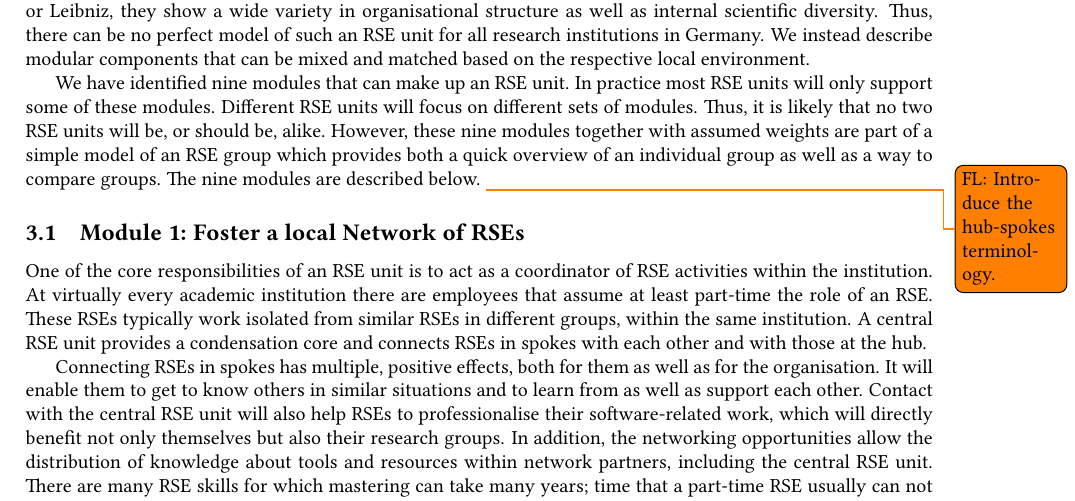
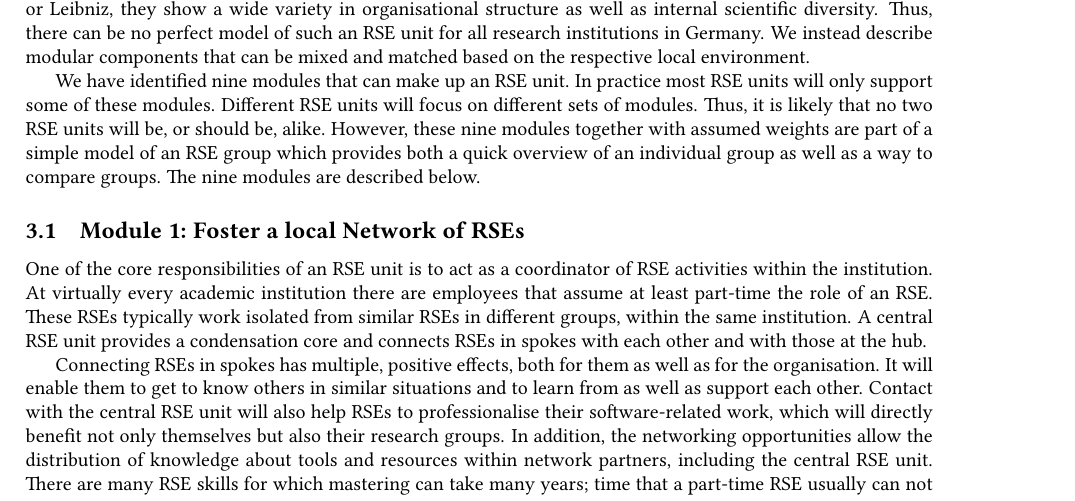
Before and after one commit to DE-RSE/2023_paper-RSE-groups, a LaTeX document (paper.tex): part of page 4 of 14, cut so that both start at the same text. Compiled offline with pdfLaTeX; a LaTeX package or settings file that is missing is left out.

Commit message:
I do think this belongs into Module 1

```diff
--- a/paper.tex
+++ b/paper.tex
@@ -258,7 +258,6 @@ Different RSE units will focus on different sets of modules.
 Thus, it is likely that no two RSE units will be, or should be, alike.
 However, these nine modules together with assumed weights are part of a simple model of an RSE group which provides both a quick overview of an individual group as well as a way to compare groups.
 The nine modules are described below.
-\todo{FL:\@ Introduce the hub-spokes terminology.}
 
 \subsection{Module 1: Foster a local Network of RSEs}%
 \label{sec:network}
```
